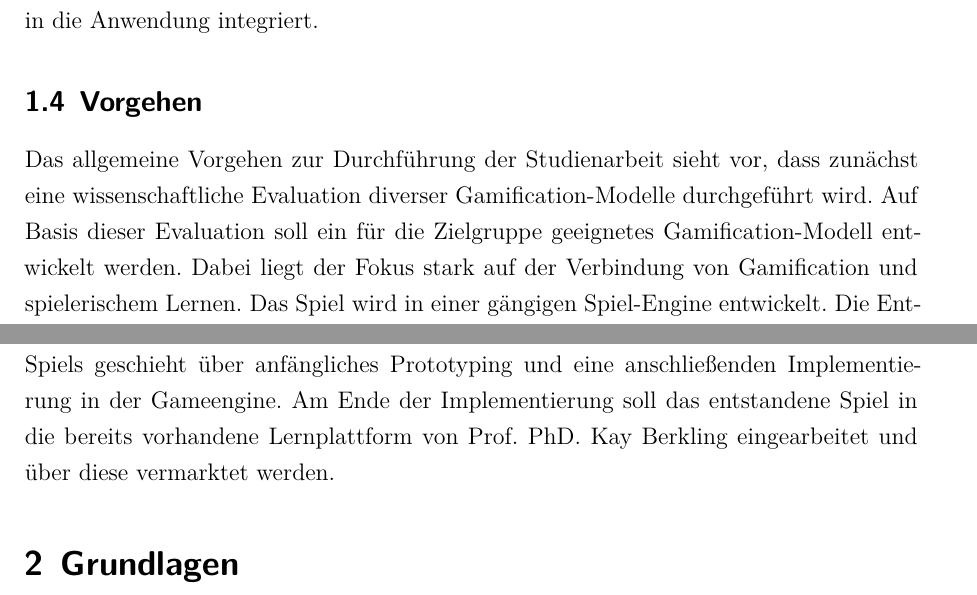
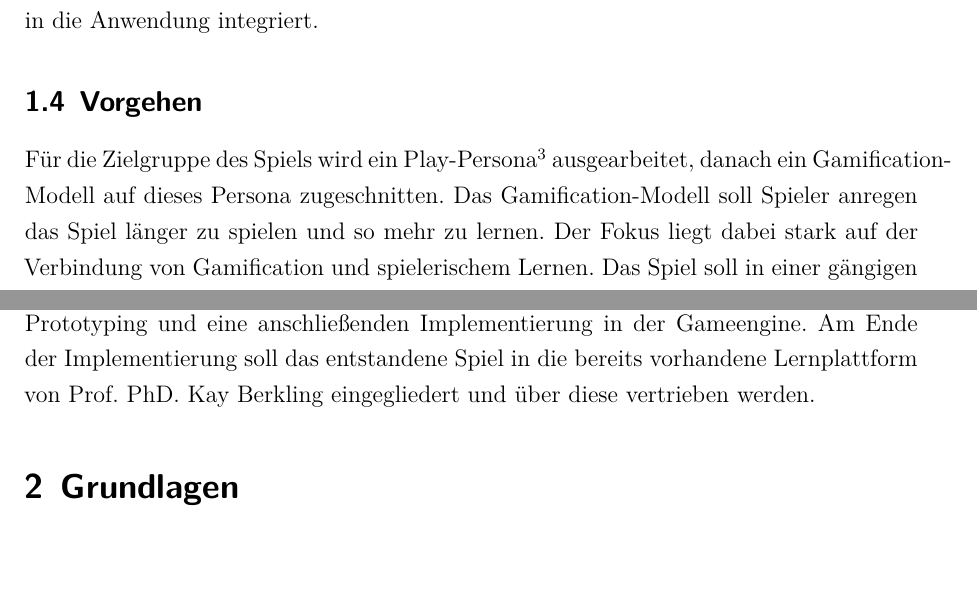
Before and after one commit to dhbwse/the-project, a LaTeX document (dokumentation/dokumentation.tex, which reads dokumentation/einleitung.tex): two parts of page 7 of 14, joined at a grey line, cut so that both start at the same text, the shorter picture padded with empty space. Compiled offline with XeLaTeX; an older LaTeX class or package is replaced by its successor.

Commit message:
einleitung: vorgehen überarbeitet

```diff
--- a/dokumentation/einleitung.tex
+++ b/dokumentation/einleitung.tex
@@ -41,6 +41,6 @@
 	Im Bereich der Spieleentwicklung wird auf eine eigenständige Entwicklung von Charaktermodellen und Grafiken verzichtet. Diese werden über externe Quellen eingekauft und in die Anwendung integriert.
 
 \subsection{Vorgehen}
-	Das allgemeine Vorgehen zur Durchführung der Studienarbeit sieht vor, dass zunächst eine wissenschaftliche Evaluation diverser Gamification-Modelle durchgeführt wird. Auf Basis dieser Evaluation soll ein für die Zielgruppe geeignetes Gamification-Modell entwickelt werden. Dabei liegt der Fokus stark auf der Verbindung von Gamification und spielerischem Lernen.
-	Das Spiel wird in einer gängigen Spiel-Engine entwickelt. Die Entscheidung, welche Game-Engine verwendet werden wird, wird im Laufe der Bearbeitung der Studienarbeit evaluiert. Dies geschieht auf Basis eines Kriterienkatalogs, welcher im Kapitel Konzipierung <TODO: Verlinkung> entwickelt wird.
-	Die Entwicklung des Spiels geschieht über anfängliches Prototyping und eine anschließenden Implementierung in der Gameengine. Am Ende der Implementierung soll das entstandene Spiel in die bereits vorhandene Lernplattform von Prof. PhD. Kay Berkling eingearbeitet und über diese vermarktet werden.
+	Für die Zielgruppe des Spiels wird ein Play-Persona\footcite{persona} ausgearbeitet, danach ein Gamification-Modell auf dieses Persona zugeschnitten. Das Gamification-Modell soll Spieler anregen das Spiel länger zu spielen und so mehr zu lernen. Der Fokus liegt dabei stark auf der Verbindung von Gamification und spielerischem Lernen.
+	Das Spiel soll in einer gängigen Game-Engine entwickelt werden. Um eine passende Game-Engine zu wählen eine Evaluation durchgeführt (siehe \ref{ssec:engineeval}).
+	Die Entwicklung des Spiels geschieht über anfängliches Prototyping und eine anschließenden Implementierung in der Gameengine. Am Ende der Implementierung soll das entstandene Spiel in die bereits vorhandene Lernplattform von Prof. PhD. Kay Berkling eingegliedert und über diese vertrieben werden.
```
